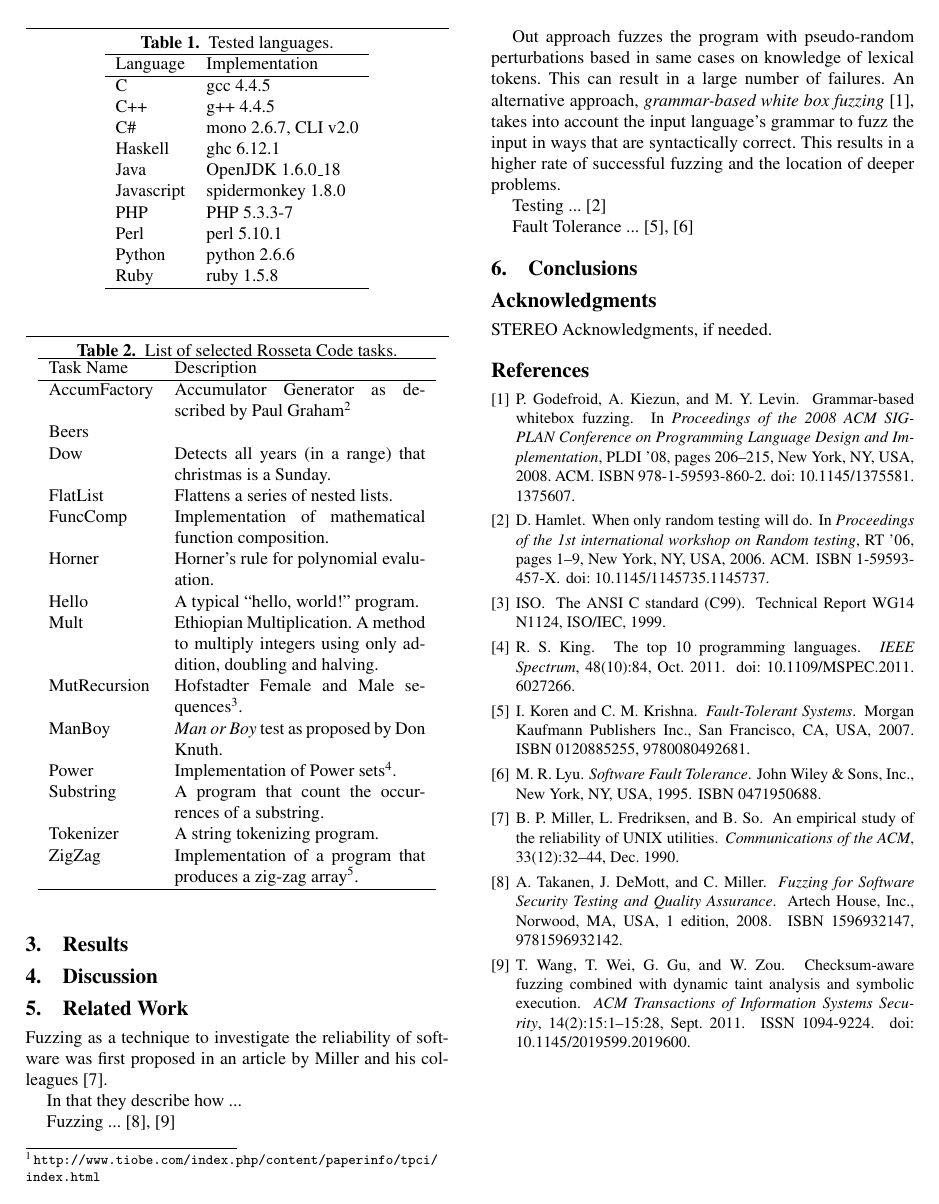
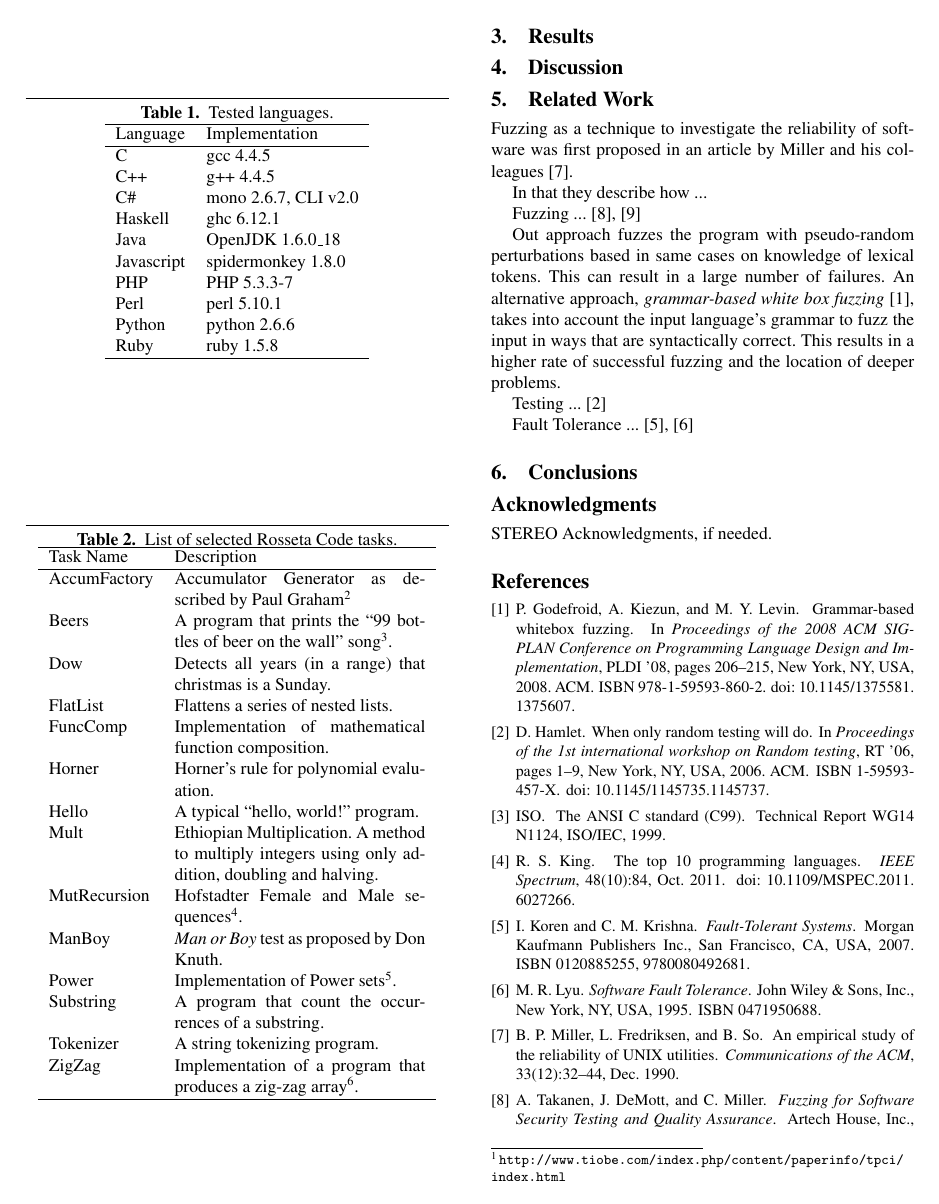
Before and after one commit to bkarak/fuzzer-fat-fingers, a LaTeX paper (pub/fuzzer.tex): page 2 of 3. Compiled offline with pdfLaTeX; a missing font is replaced by an installed copy or a similar font.

Commit message:
still thinking about a fuzzer process activity diagram; minor edits fixes

```diff
--- a/pub/fuzzer.tex
+++ b/pub/fuzzer.tex
@@ -130,7 +130,7 @@ Ruby 		& ruby 1.5.8 \\
 Task Name & Description\\
 \hline
 AccumFactory & Accumulator Generator as described by Paul Graham\footnote{\url{http://paulgraham.com/accgensub.html}}\\
-Beers \\
+Beers & A program that prints the ``99 bottles of beer on the wall'' song\footnote{\url{http://99-bottles-of-beer.net/}}.\\
 Dow & Detects all years (in a range) that christmas is a Sunday.\\
 FlatList & Flattens a series of nested lists.\\
 FuncComp & Implementation of mathematical function composition.\\
```
Also changed, not shown: 1 other file.
